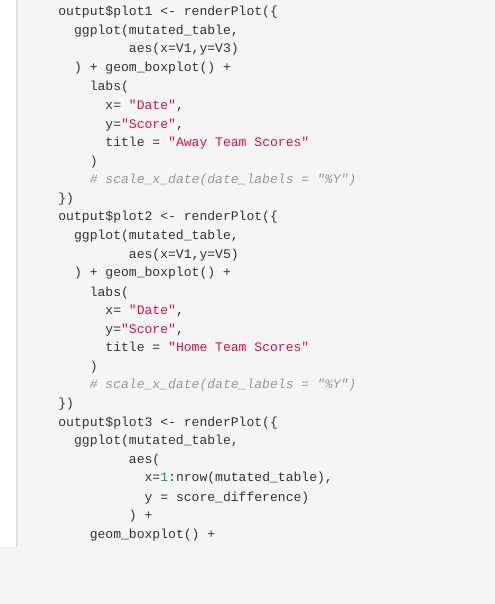
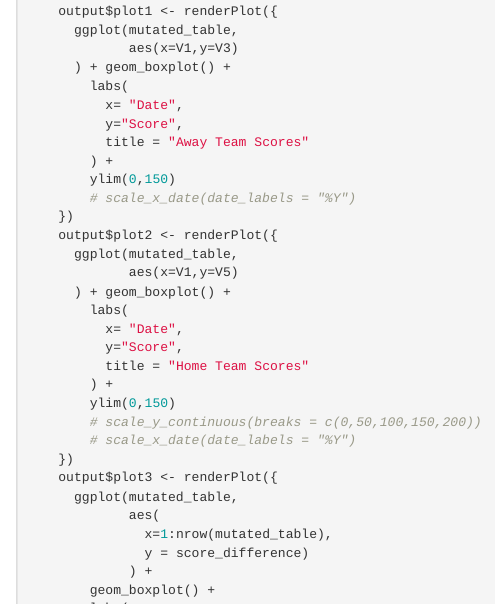
Before and after one commit to akhilbandhu/basketballpackage, an R Markdown document (inst/basketball_shiny_app.Rmd): the page in a window 1100 px wide, from 1910 px down. Rendered offline with R 4.5, knitr and Pandoc, with nearby package versions.

Commit message:
plots improved

```diff
--- a/inst/basketball_shiny_app.Rmd
+++ b/inst/basketball_shiny_app.Rmd
@@ -118,7 +118,8 @@ server <- function(input, output, session) {
           x= "Date",
           y="Score",
           title = "Away Team Scores"
-        )
+        ) +
+        ylim(0,150)
         # scale_x_date(date_labels = "%Y")
     })
     output$plot2 <- renderPlot({
@@ -129,7 +130,9 @@ server <- function(input, output, session) {
           x= "Date",
           y="Score",
           title = "Home Team Scores"
-        )
+        ) +
+        ylim(0,150)
+        # scale_y_continuous(breaks = c(0,50,100,150,200))
         # scale_x_date(date_labels = "%Y")
     })
     output$plot3 <- renderPlot({
```
Also changed, not shown: 2 other files.
